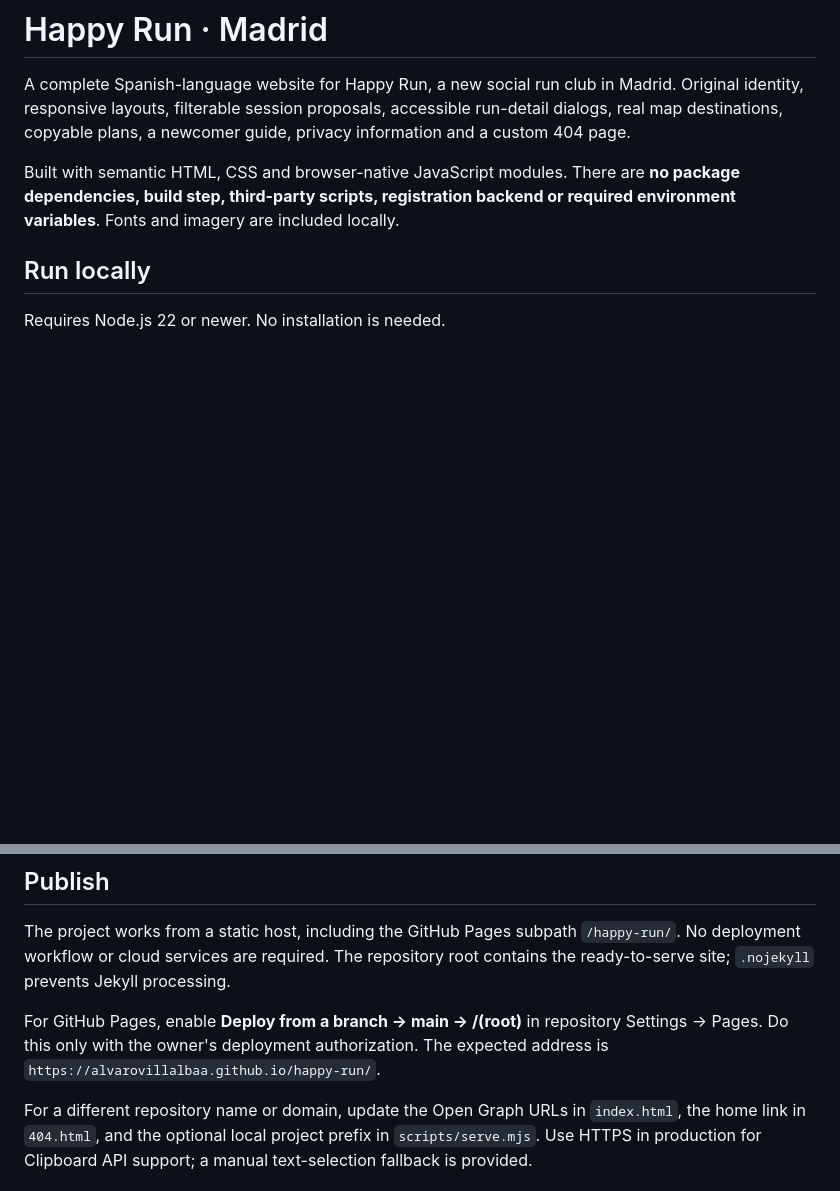
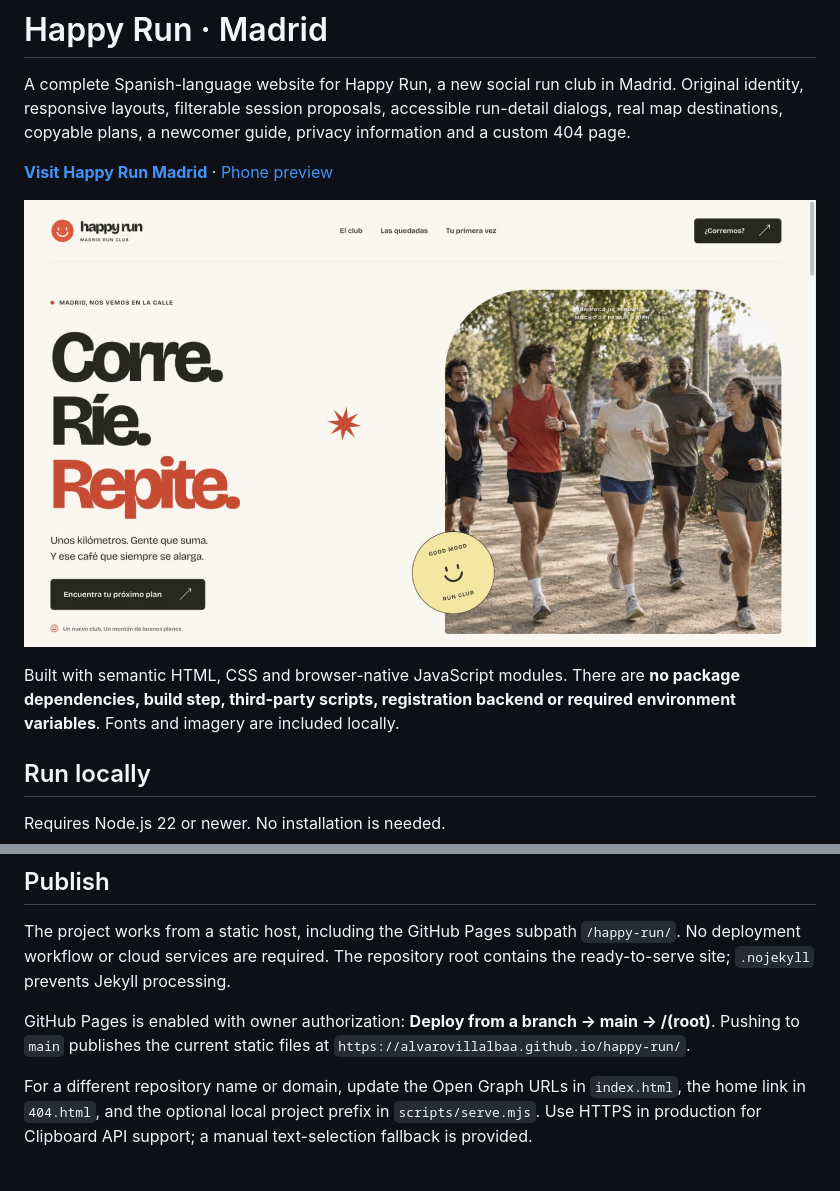
Before and after one commit to alvarovillalbaa/happy-run, a Markdown page: README.md, 2 parts joined by grey strips. GitHub-like rendering; pictures changed too: docs/preview-desktop.jpg (added); blank space fills up the shorter version.

Commit message:
Document live deployment and desktop/mobile verification

```diff
--- a/README.md
+++ b/README.md
@@ -1,6 +1,10 @@
 # Happy Run · Madrid
 
 A complete Spanish-language website for Happy Run, a new social run club in Madrid. Original identity, responsive layouts, filterable session proposals, accessible run-detail dialogs, real map destinations, copyable plans, a newcomer guide, privacy information and a custom 404 page.
+
+**[Visit Happy Run Madrid](https://alvarovillalbaa.github.io/happy-run/)** · [Phone preview](docs/preview-mobile.jpg)
+
+![Happy Run desktop preview](docs/preview-desktop.jpg)
 
 Built with semantic HTML, CSS and browser-native JavaScript modules. There are **no package dependencies, build step, third-party scripts, registration backend or required environment variables**. Fonts and imagery are included locally.
 
@@ -38,7 +42,7 @@ The default launch state is intentional: people can explore proposals, open the
 
 The project works from a static host, including the GitHub Pages subpath `/happy-run/`. No deployment workflow or cloud services are required. The repository root contains the ready-to-serve site; `.nojekyll` prevents Jekyll processing.
 
-For GitHub Pages, enable **Deploy from a branch → main → /(root)** in repository Settings → Pages. Do this only with the owner's deployment authorization. The expected address is `https://alvarovillalbaa.github.io/happy-run/`.
+GitHub Pages is enabled with owner authorization: **Deploy from a branch → main → /(root)**. Pushing to `main` publishes the current static files at `https://alvarovillalbaa.github.io/happy-run/`.
 
 For a different repository name or domain, update the Open Graph URLs in `index.html`, the home link in `404.html`, and the optional local project prefix in `scripts/serve.mjs`. Use HTTPS in production for Clipboard API support; a manual text-selection fallback is provided.
 
```
Also changed, not shown: AGENTS.md (added, +14 -0 lines), docs/verification.md (+44 -1 lines), docs/preview-mobile.jpg (added), docs/preview-run-detail.jpg (added).
